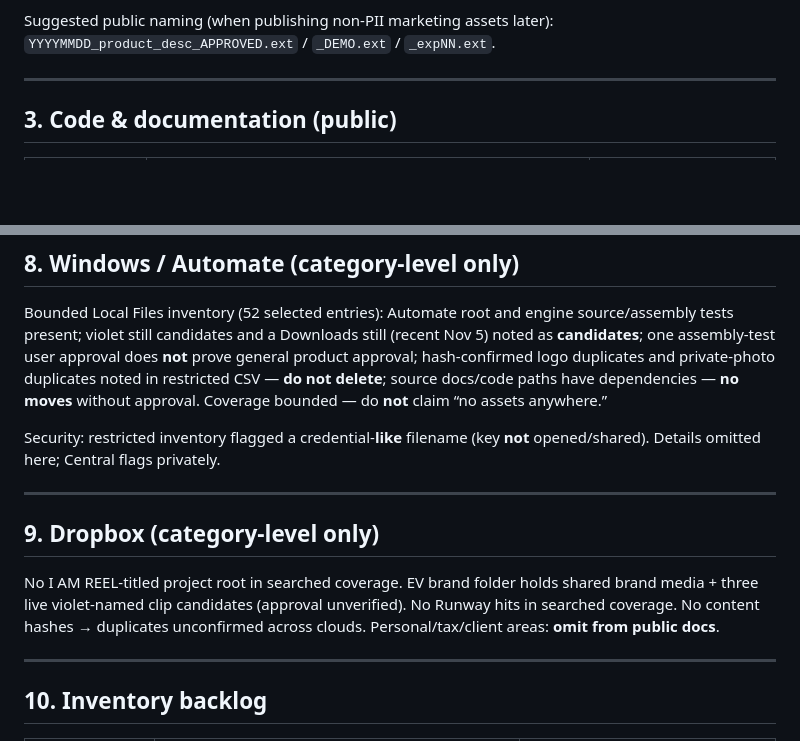
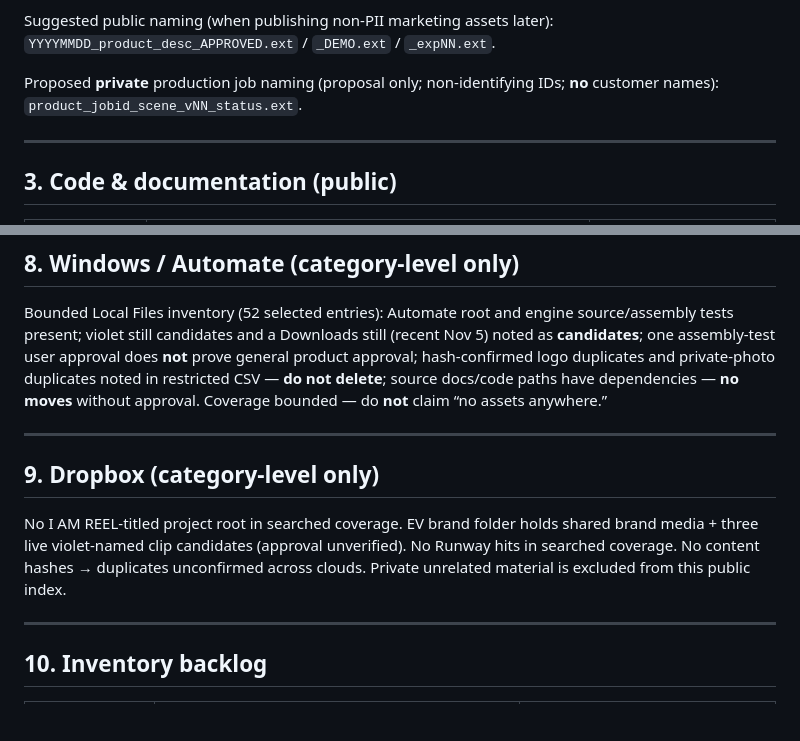
Before and after one commit to Amythist144/Iamreel, a Markdown page: ASSET_DIRECTORY.md, 2 parts joined by grey strips. Rendered like a GitHub page; blank space fills up the shorter version.

```diff
--- a/ASSET_DIRECTORY.md
+++ b/ASSET_DIRECTORY.md
@@ -40,6 +40,8 @@ Independent private **I AM REEL** canonical root (recommended **not** automatica
 **Preserve EV** brand trees as-is until founder approves any reorganization. Google Drive has been reported as an established cloud home for some Imagine-era media; Dropbox has **no** established I AM REEL root in searched coverage; Windows has an Automate-oriented tree (bounded inventory). **Canonical boundaries remain a proposal.**
 
 Suggested public naming (when publishing non-PII marketing assets later): `YYYYMMDD_product_desc_APPROVED.ext` / `_DEMO.ext` / `_expNN.ext`.
+
+Proposed **private** production job naming (proposal only; non-identifying IDs; **no** customer names): `product_jobid_scene_vNN_status.ext`.
 
 ---
 
@@ -101,13 +103,11 @@ Empty until founder defines and approves.
 
 Bounded Local Files inventory (52 selected entries): Automate root and engine source/assembly tests present; violet still candidates and a Downloads still (recent Nov 5) noted as **candidates**; one assembly-test user approval does **not** prove general product approval; hash-confirmed logo duplicates and private-photo duplicates noted in restricted CSV — **do not delete**; source docs/code paths have dependencies — **no moves** without approval. Coverage bounded — do **not** claim “no assets anywhere.”
 
-Security: restricted inventory flagged a credential-**like** filename (key **not** opened/shared). Details omitted here; Central flags privately.
-
 ---
 
 ## 9. Dropbox (category-level only)
 
-No I AM REEL-titled project root in searched coverage. EV brand folder holds shared brand media + three live violet-named clip candidates (approval unverified). No Runway hits in searched coverage. No content hashes → duplicates unconfirmed across clouds. Personal/tax/client areas: **omit from public docs**.
+No I AM REEL-titled project root in searched coverage. EV brand folder holds shared brand media + three live violet-named clip candidates (approval unverified). No Runway hits in searched coverage. No content hashes → duplicates unconfirmed across clouds. Private unrelated material is excluded from this public index.
 
 ---
 
```
Also changed, not shown: BOT_DIRECTORY.md (+1 -1 lines), PROJECT_STATUS.md (+9 -9 lines).
